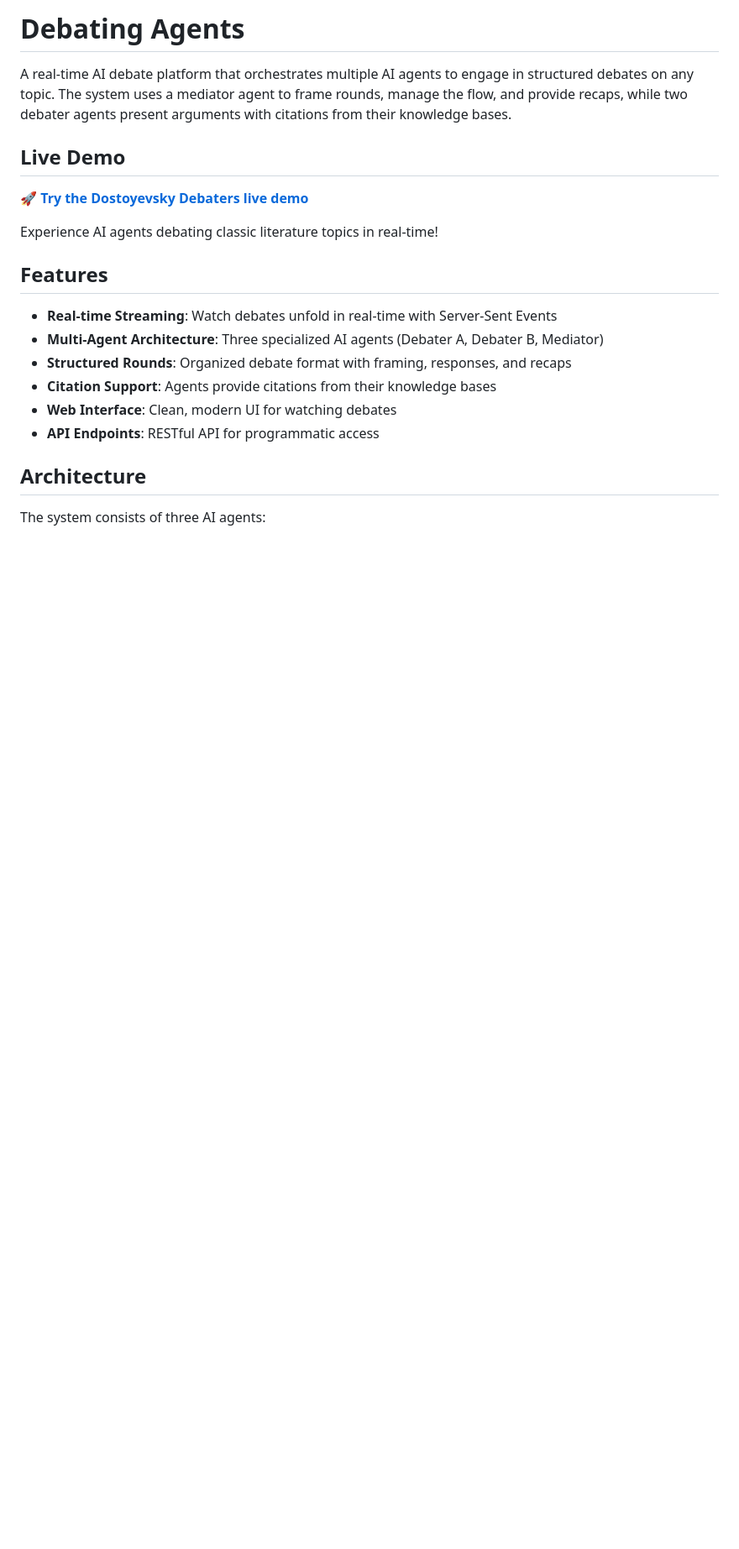
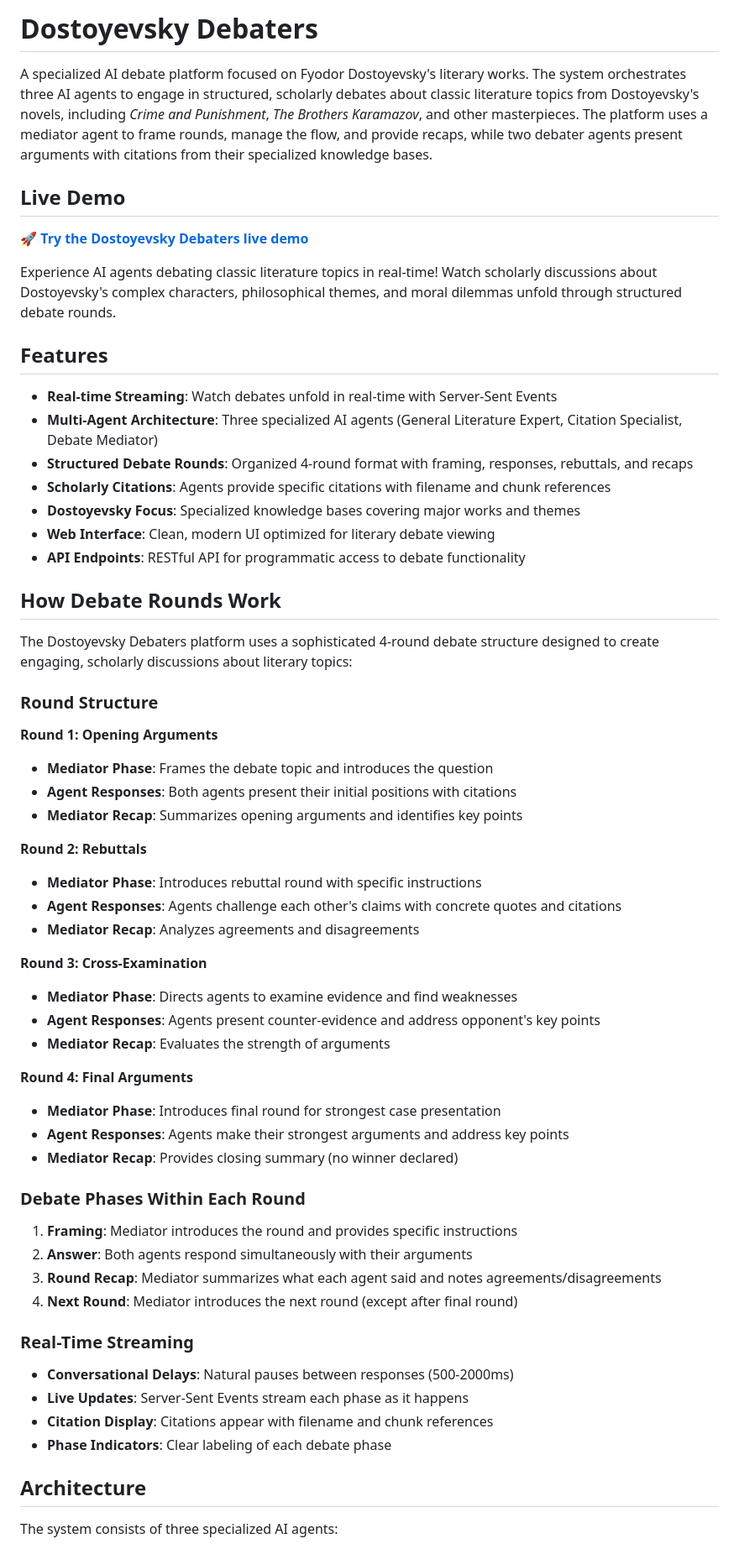
Before and after one commit to zamaVR/debating-agents, a Markdown page: README.md, the part around the change printed below. Shown: that part at 84% size. Drawn GitHub-style; blank space fills up the shorter version.

Commit message:
Update readme to be more specific

```diff
--- a/README.md
+++ b/README.md
@@ -1,23 +1,64 @@
-# Debating Agents
+# Dostoyevsky Debaters
 
-A real-time AI debate platform that orchestrates multiple AI agents to engage in structured debates on any topic. The system uses a mediator agent to frame rounds, manage the flow, and provide recaps, while two debater agents present arguments with citations from their knowledge bases.
+A specialized AI debate platform focused on Fyodor Dostoyevsky's literary works. The system orchestrates three AI agents to engage in structured, scholarly debates about classic literature topics from Dostoyevsky's novels, including *Crime and Punishment*, *The Brothers Karamazov*, and other masterpieces. The platform uses a mediator agent to frame rounds, manage the flow, and provide recaps, while two debater agents present arguments with citations from their specialized knowledge bases.
 
 ## Live Demo
 
 🚀 **[Try the Dostoyevsky Debaters live demo](https://dostoyevsky-debater-6e9st.ondigitalocean.app/)**
 
-Experience AI agents debating classic literature topics in real-time!
+Experience AI agents debating classic literature topics in real-time! Watch scholarly discussions about Dostoyevsky's complex characters, philosophical themes, and moral dilemmas unfold through structured debate rounds.
 
 ## Features
 
 - **Real-time Streaming**: Watch debates unfold in real-time with Server-Sent Events
-- **Multi-Agent Architecture**: Three specialized AI agents (Debater A, Debater B, Mediator)
-- **Structured Rounds**: Organized debate format with framing, responses, and recaps
-- **Citation Support**: Agents provide citations from their knowledge bases
-- **Web Interface**: Clean, modern UI for watching debates
-- **API Endpoints**: RESTful API for programmatic access
+- **Multi-Agent Architecture**: Three specialized AI agents (General Literature Expert, Citation Specialist, Debate Mediator)
+- **Structured Debate Rounds**: Organized 4-round format with framing, responses, rebuttals, and recaps
+- **Scholarly Citations**: Agents provide specific citations with filename and chunk references
+- **Dostoyevsky Focus**: Specialized knowledge bases covering major works and themes
+- **Web Interface**: Clean, modern UI optimized for literary debate viewing
+- **API Endpoints**: RESTful API for programmatic access to debate functionality
+
+## How Debate Rounds Work
+
+The Dostoyevsky Debaters platform uses a sophisticated 4-round debate structure designed to create engaging, scholarly discussions about literary topics:
+
+### Round Structure
+
+**Round 1: Opening Arguments**
+- **Mediator Phase**: Frames the debate topic and introduces the question
+- **Agent Responses**: Both agents present their initial positions with citations
+- **Mediator Recap**: Summarizes opening arguments and identifies key points
+
+**Round 2: Rebuttals**
+- **Mediator Phase**: Introduces rebuttal round with specific instructions
+- **Agent Responses**: Agents challenge each other's claims with concrete quotes and citations
+- **Mediator Recap**: Analyzes agreements and disagreements
+
+**Round 3: Cross-Examination**
+- **Mediator Phase**: Directs agents to examine evidence and find weaknesses
+- **Agent Responses**: Agents present counter-evidence and address opponent's key points
+- **Mediator Recap**: Evaluates the strength of arguments
+
+**Round 4: Final Arguments**
+- **Mediator Phase**: Introduces final round for strongest case presentation
+- **Agent Responses**: Agents make their strongest arguments and address key points
+- **Mediator Recap**: Provides closing summary (no winner declared)
+
+### Debate Phases Within Each Round
+
+1. **Framing**: Mediator introduces the round and provides specific instructions
+2. **Answer**: Both agents respond simultaneously with their arguments
+3. **Round Recap**: Mediator summarizes what each agent said and notes agreements/disagreements
+4. **Next Round**: Mediator introduces the next round (except after final round)
+
+### Real-Time Streaming
+
+- **Conversational Delays**: Natural pauses between responses (500-2000ms)
+- **Live Updates**: Server-Sent Events stream each phase as it happens
+- **Citation Display**: Citations appear with filename and chunk references
+- **Phase Indicators**: Clear labeling of each debate phase
 
 ## Architecture
 
-The system consists of three AI agents:
+The system consists of three specialized AI agents:
 
```
Also changed, not shown: other parts of README.md (+25 -7 lines).
